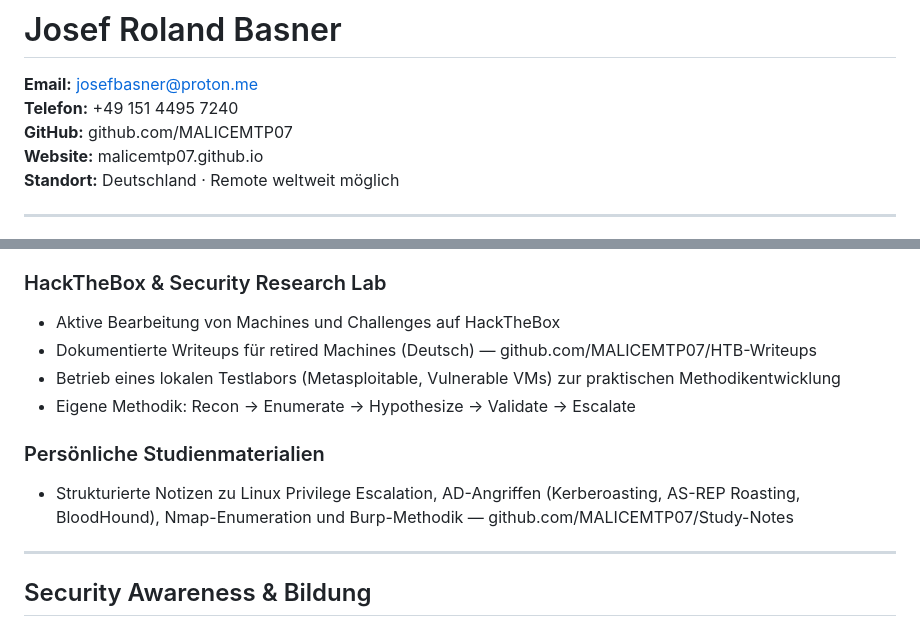
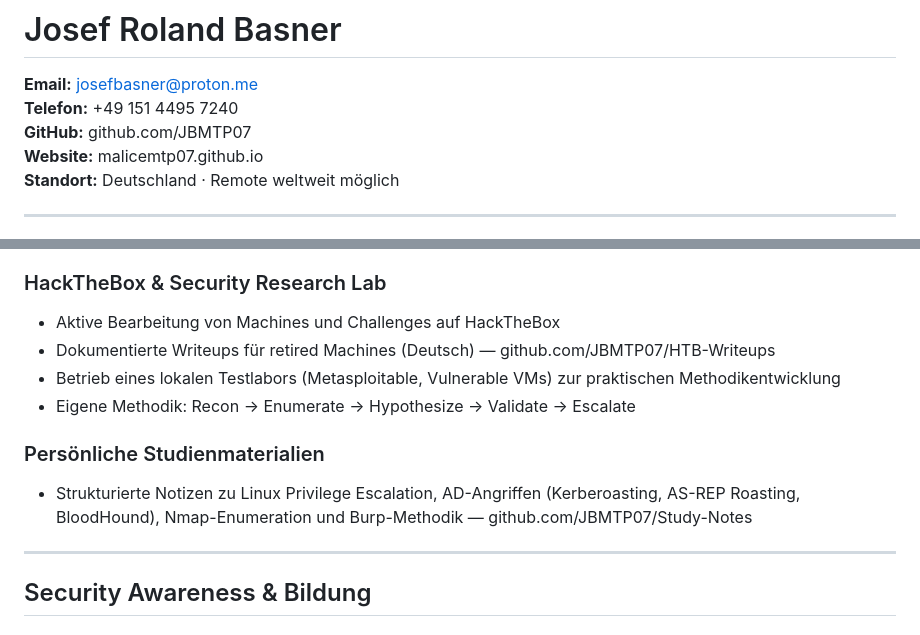
Before and after one commit to JBMTP07/JBMTP07.github.io, a Markdown page: Josef_Basner_CV_Neu.md, 2 parts joined by grey strips. GitHub-like rendering.

Commit message:
Fix old username references in CV

```diff
--- a/Josef_Basner_CV_Neu.md
+++ b/Josef_Basner_CV_Neu.md
@@ -2,7 +2,7 @@
 
 **Email:** josefbasner@proton.me
 **Telefon:** +49 151 4495 7240
-**GitHub:** github.com/MALICEMTP07
+**GitHub:** github.com/JBMTP07
 **Website:** malicemtp07.github.io
 **Standort:** Deutschland · Remote weltweit möglich
 
@@ -54,12 +54,12 @@ Kali Linux, Ubuntu, Windows, grundlegende Active Directory-Umgebungen
 
 ### HackTheBox & Security Research Lab
 - Aktive Bearbeitung von Machines und Challenges auf HackTheBox
-- Dokumentierte Writeups für retired Machines (Deutsch) — github.com/MALICEMTP07/HTB-Writeups
+- Dokumentierte Writeups für retired Machines (Deutsch) — github.com/JBMTP07/HTB-Writeups
 - Betrieb eines lokalen Testlabors (Metasploitable, Vulnerable VMs) zur praktischen Methodikentwicklung
 - Eigene Methodik: Recon → Enumerate → Hypothesize → Validate → Escalate
 
 ### Persönliche Studienmaterialien
-- Strukturierte Notizen zu Linux Privilege Escalation, AD-Angriffen (Kerberoasting, AS-REP Roasting, BloodHound), Nmap-Enumeration und Burp-Methodik — github.com/MALICEMTP07/Study-Notes
+- Strukturierte Notizen zu Linux Privilege Escalation, AD-Angriffen (Kerberoasting, AS-REP Roasting, BloodHound), Nmap-Enumeration und Burp-Methodik — github.com/JBMTP07/Study-Notes
 
 ---
 
```
